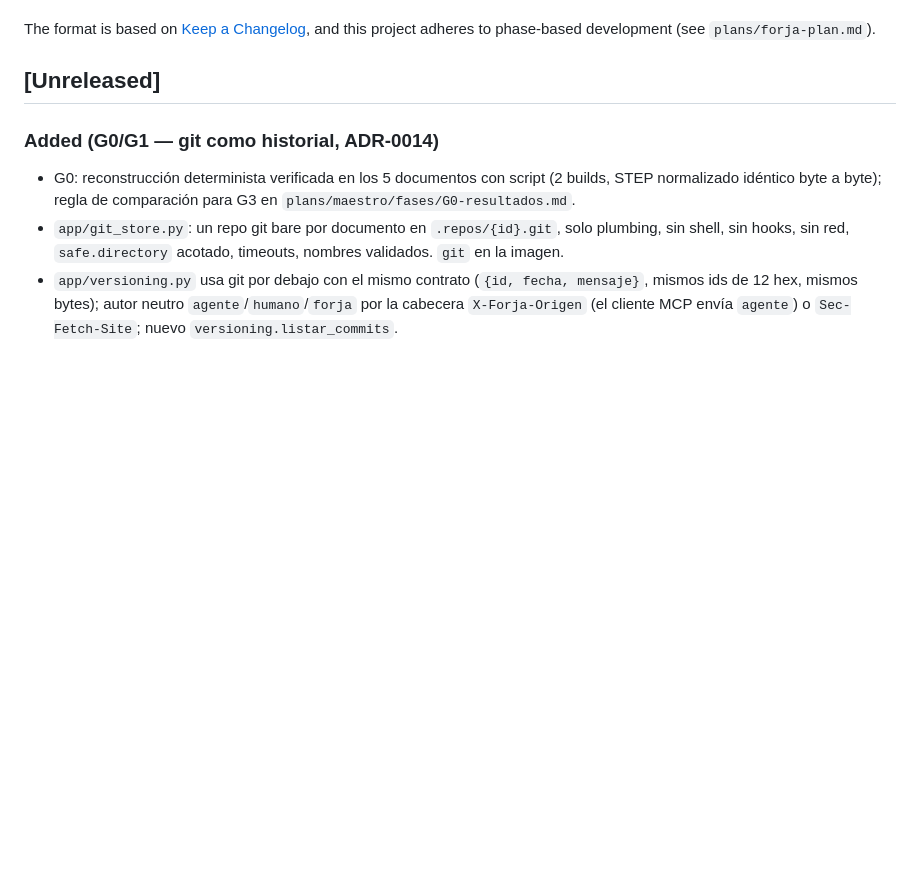
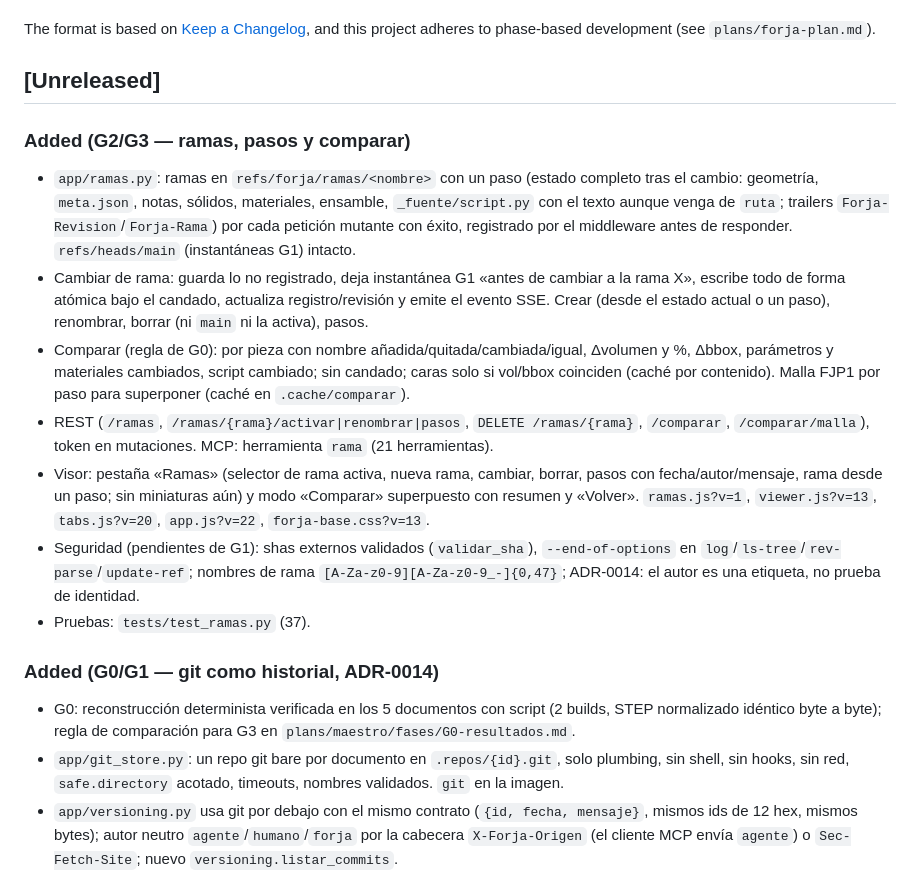
Before and after one commit to elisaul77/forja, a Markdown page: CHANGELOG.md, the part around the change. Drawn GitHub-style; blank space fills up the shorter version.

```diff
--- a/CHANGELOG.md
+++ b/CHANGELOG.md
@@ -6,6 +6,16 @@ The format is based on [Keep a Changelog](https://keepachangelog.com/en/1.1.0/),
 and this project adheres to phase-based development (see `plans/forja-plan.md`).
 
 ## [Unreleased]
+
+### Added (G2/G3 — ramas, pasos y comparar)
+
+- `app/ramas.py`: ramas en `refs/forja/ramas/<nombre>` con un paso (estado completo tras el cambio: geometría, `meta.json`, notas, sólidos, materiales, ensamble, `_fuente/script.py` con el texto aunque venga de `ruta`; trailers `Forja-Revision`/`Forja-Rama`) por cada petición mutante con éxito, registrado por el middleware antes de responder. `refs/heads/main` (instantáneas G1) intacto.
+- Cambiar de rama: guarda lo no registrado, deja instantánea G1 «antes de cambiar a la rama X», escribe todo de forma atómica bajo el candado, actualiza registro/revisión y emite el evento SSE. Crear (desde el estado actual o un paso), renombrar, borrar (ni `main` ni la activa), pasos.
+- Comparar (regla de G0): por pieza con nombre añadida/quitada/cambiada/igual, Δvolumen y %, Δbbox, parámetros y materiales cambiados, script cambiado; sin candado; caras solo si vol/bbox coinciden (caché por contenido). Malla FJP1 por paso para superponer (caché en `.cache/comparar`).
+- REST (`/ramas`, `/ramas/{rama}/activar|renombrar|pasos`, `DELETE /ramas/{rama}`, `/comparar`, `/comparar/malla`), token en mutaciones. MCP: herramienta `rama` (21 herramientas).
+- Visor: pestaña «Ramas» (selector de rama activa, nueva rama, cambiar, borrar, pasos con fecha/autor/mensaje, rama desde un paso; sin miniaturas aún) y modo «Comparar» superpuesto con resumen y «Volver». `ramas.js?v=1`, `viewer.js?v=13`, `tabs.js?v=20`, `app.js?v=22`, `forja-base.css?v=13`.
+- Seguridad (pendientes de G1): shas externos validados (`validar_sha`), `--end-of-options` en `log`/`ls-tree`/`rev-parse`/`update-ref`; nombres de rama `[A-Za-z0-9][A-Za-z0-9_-]{0,47}`; ADR-0014: el autor es una etiqueta, no prueba de identidad.
+- Pruebas: `tests/test_ramas.py` (37).
 
 ### Added (G0/G1 — git como historial, ADR-0014)
 
```
Also changed, not shown: README.md (+21 -0 lines), docs/decisions/0014-git-como-historial.md (+22 -1 lines).
